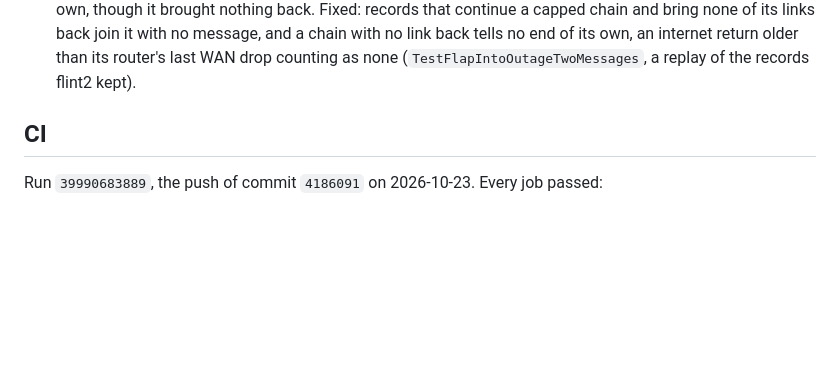
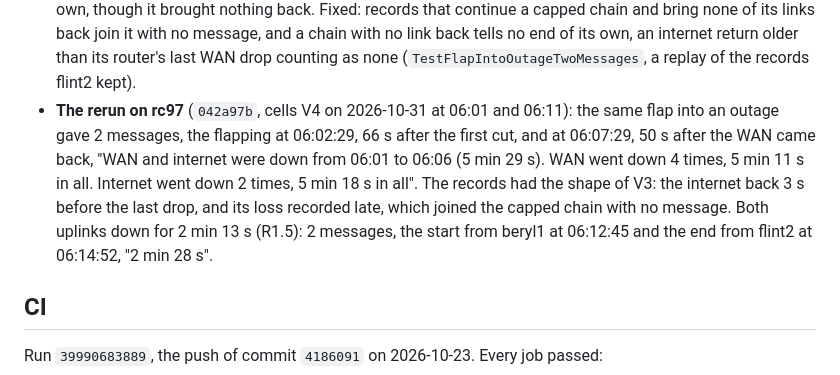
Before and after one commit to TAIPANBOX/rollcall, a Markdown page: docs/measured.md, the part around the change. Drawn GitHub-style; blank space fills up the shorter version.

Commit message:
docs(measured): the flap into an outage and R1.5 on rc97
Cells V4 on 2026-10-31 at 06:01 and 06:11, rc97 (042a97b) on flint2,
beryl1 and beryl2: 2 messages for each outage.

Co-Authored-By: Claude Opus 5.5 <noreply@anthropic.com>

```diff
--- a/docs/measured.md
+++ b/docs/measured.md
@@ -285,6 +285,13 @@ and after each cell. Senders: `flint2`, then `beryl1`. Times are London time.
   no message, and a chain with no link back tells no end of its own, an internet return older than
   its router's last WAN drop counting as none (`TestFlapIntoOutageTwoMessages`, a replay of the
   records flint2 kept).
+- **The rerun on rc97** (`042a97b`, cells V4 on 2026-10-31 at 06:01 and 06:11): the same flap into
+  an outage gave 2 messages, the flapping at 06:02:29, 66 s after the first cut, and at 06:07:29,
+  50 s after the WAN came back, "WAN and internet were down from 06:01 to 06:06 (5 min 29 s). WAN went
+  down 4 times, 5 min 11 s in all. Internet went down 2 times, 5 min 18 s in all". The records had
+  the shape of V3: the internet back 3 s before the last drop, and its loss recorded late, which
+  joined the capped chain with no message. Both uplinks down for 2 min 13 s (R1.5): 2 messages, the
+  start from beryl1 at 06:12:45 and the end from flint2 at 06:14:52, "2 min 28 s".
 
 ## CI
 
```
